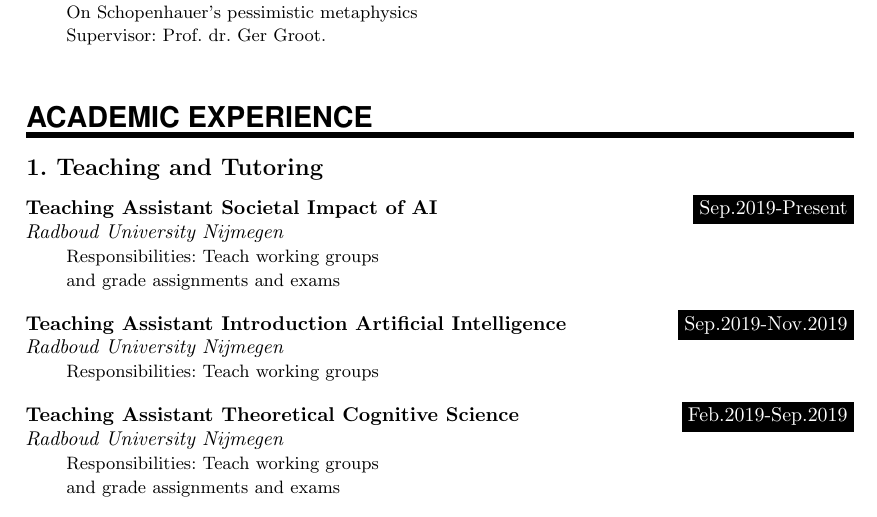
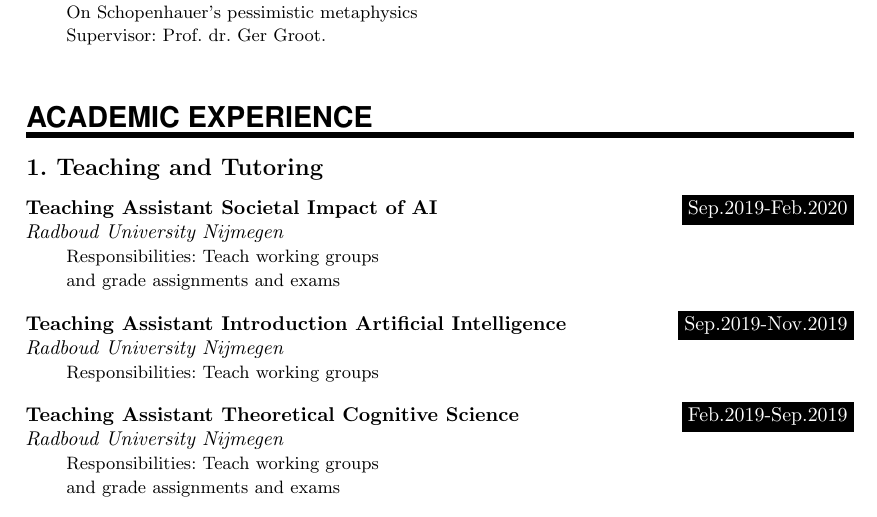
Before and after one commit to EdwinWenink/cv, a LaTeX CV (cv.tex): part of page 2 of 4, cut so that both start at the same text. Compiled offline with pdfLaTeX.

Commit message:
Kleine update TA CV

```diff
--- a/cv.tex
+++ b/cv.tex
@@ -191,7 +191,7 @@
 %%% ------------------------------------------------------------
 \subsection*{1. Teaching and Tutoring}
 
-\WorkEntry{Teaching Assistant Societal Impact of AI}{Sep.2019-Present}{Radboud University Nijmegen}{Responsibilities: Teach working groups\\ and grade assignments and exams }
+\WorkEntry{Teaching Assistant Societal Impact of AI}{Sep.2019-Feb.2020}{Radboud University Nijmegen}{Responsibilities: Teach working groups\\ and grade assignments and exams }
 \sepspace
 
 \WorkEntry{Teaching Assistant Introduction Artificial Intelligence}{Sep.2019-Nov.2019}{Radboud University Nijmegen}{Responsibilities: Teach working groups }
```
Also changed, not shown: cv.pdf.
